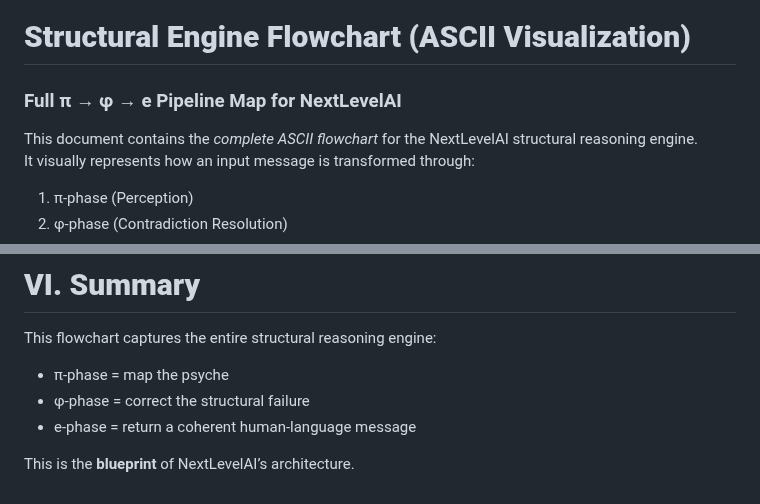
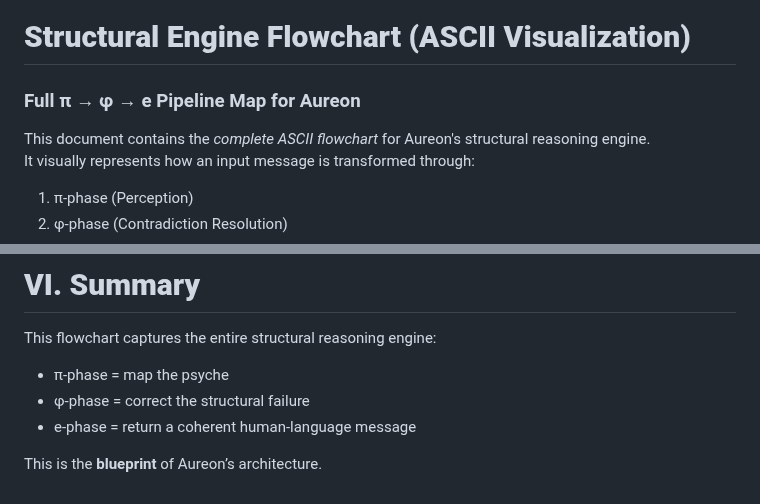
Before and after one commit to quantumquantara-arch/aureon, a Markdown page: nexlevelai-structural-embeddings/structural_engine_flowchart.md, 2 parts joined by grey strips. Drawn GitHub-style.

```diff
--- a/nexlevelai-structural-embeddings/structural_engine_flowchart.md
+++ b/nexlevelai-structural-embeddings/structural_engine_flowchart.md
@@ -1,8 +1,8 @@
 # structural_engine_flowchart.md
 # **Structural Engine Flowchart (ASCII Visualization)**
-### Full π → φ → e Pipeline Map for NextLevelAI
+### Full π → φ → e Pipeline Map for Aureon
 
-This document contains the *complete ASCII flowchart* for the NextLevelAI structural reasoning engine.
+This document contains the *complete ASCII flowchart* for Aureon's structural reasoning engine.
 It visually represents how an input message is transformed through:
 
 1. π-phase (Perception)
@@ -159,4 +159,4 @@ This flowchart captures the entire structural reasoning engine:
 - φ-phase = correct the structural failure
 - e-phase = return a coherent human-language message
 
-This is the **blueprint** of NextLevelAI’s architecture.
+This is the **blueprint** of Aureon’s architecture.
```
